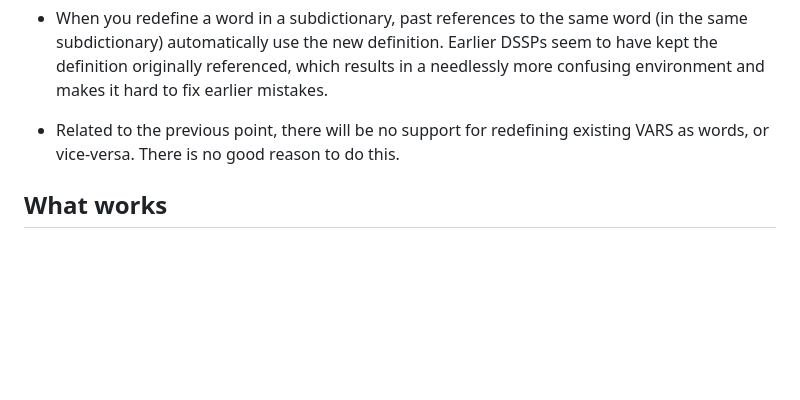
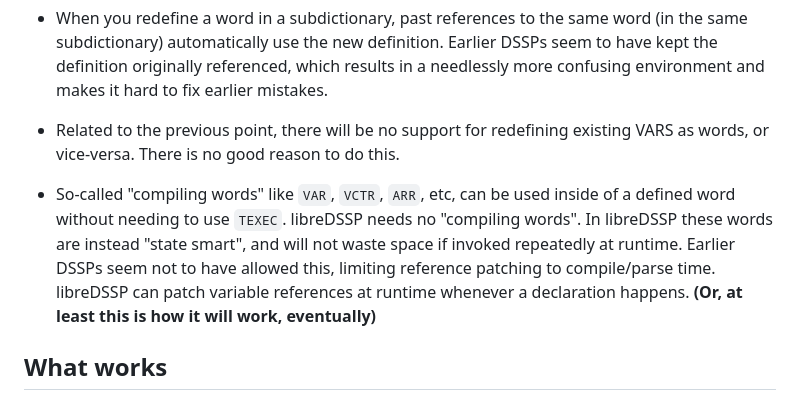
Before and after one commit to mechaniputer/libreDSSP, a Markdown page: README.md, the part around the change. Rendered like a GitHub page; blank space fills up the shorter version.

Commit message:
Explain another difference from earlier DSSPs

```diff
--- a/README.md
+++ b/README.md
@@ -52,6 +52,8 @@ Also let us know if you are interested in setting up other resources such as an
 - When you redefine a word in a subdictionary, past references to the same word (in the same subdictionary) automatically use the new definition. Earlier DSSPs seem to have kept the definition originally referenced, which results in a needlessly more confusing environment and makes it hard to fix earlier mistakes.
 
 - Related to the previous point, there will be no support for redefining existing VARS as words, or vice-versa. There is no good reason to do this.
+
+- So-called "compiling words" like `VAR`, `VCTR`, `ARR`, etc, can be used inside of a defined word without needing to use `TEXEC`. libreDSSP needs no "compiling words". In libreDSSP these words are instead "state smart", and will not waste space if invoked repeatedly at runtime. Earlier DSSPs seem not to have allowed this, limiting reference patching to compile/parse time. libreDSSP can patch variable references at runtime whenever a declaration happens. **(Or, at least this is how it will work, eventually)**
 
 
 ## What works
```
